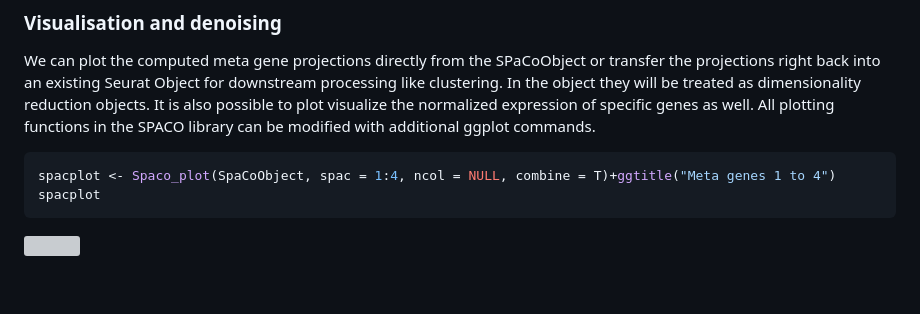
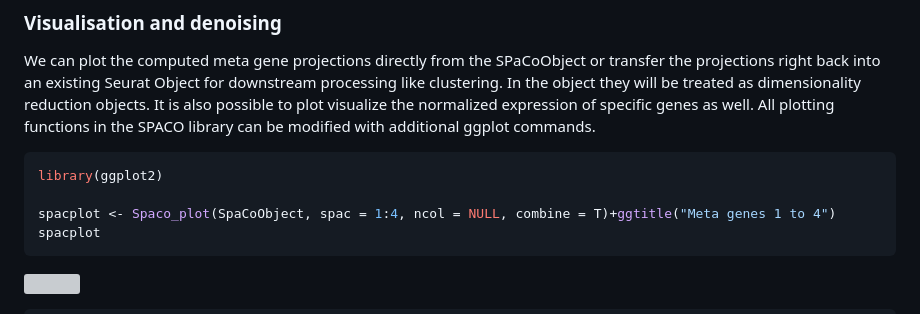
Before and after one commit to IMSBCompBio/SpaCo, a Markdown page: README.md, the part around the change. Rendered like a GitHub page; blank space fills up the shorter version; grey boxes are pictures that could not be loaded.

````diff
--- a/README.md
+++ b/README.md
@@ -67,6 +67,8 @@ as well. All plotting functions in the SPACO library can be modified
 with additional ggplot commands.
 
 ``` r
+library(ggplot2)
+
 spacplot <- Spaco_plot(SpaCoObject, spac = 1:4, ncol = NULL, combine = T)+ggtitle("Meta genes 1 to 4")
 spacplot
 ```
````
